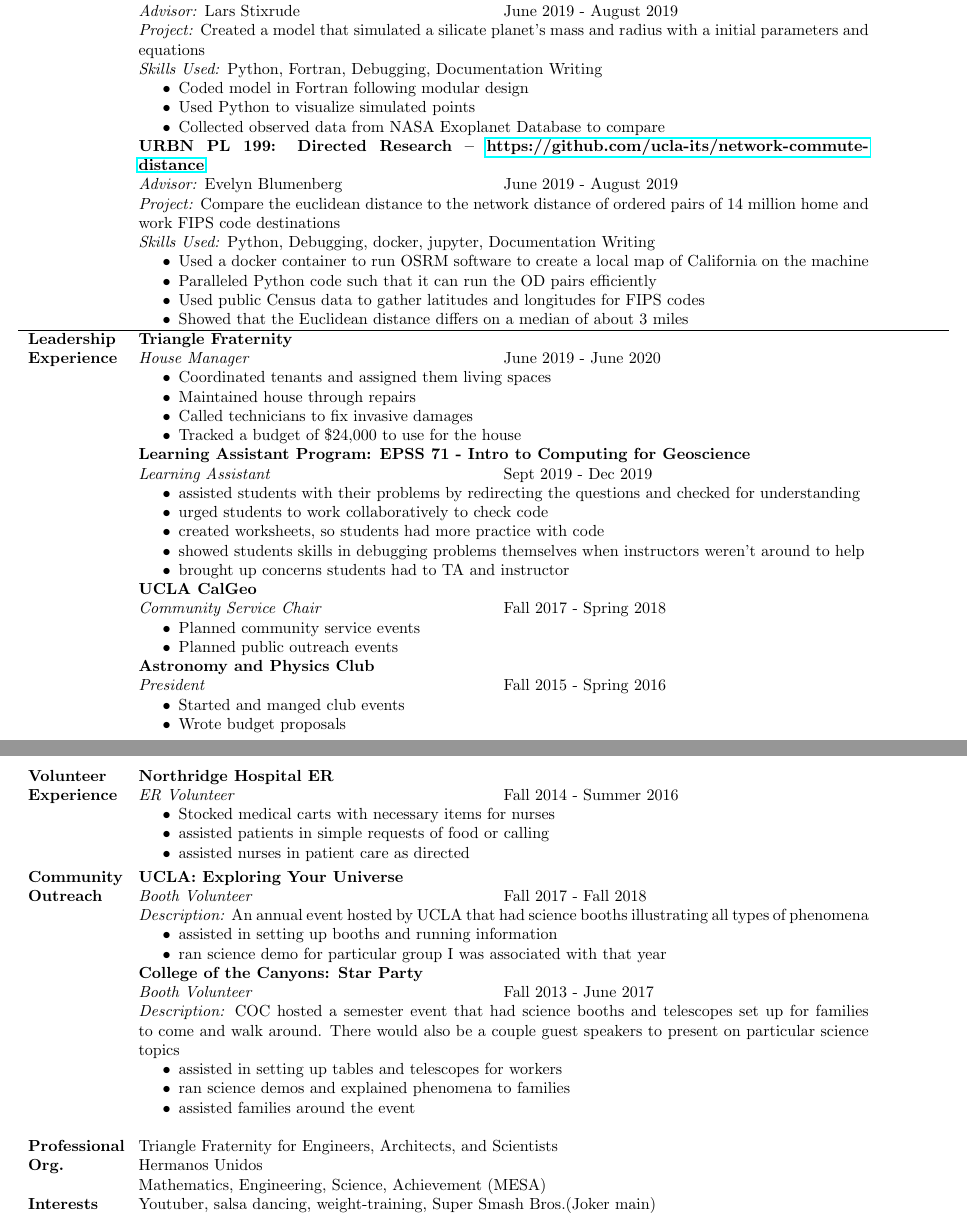
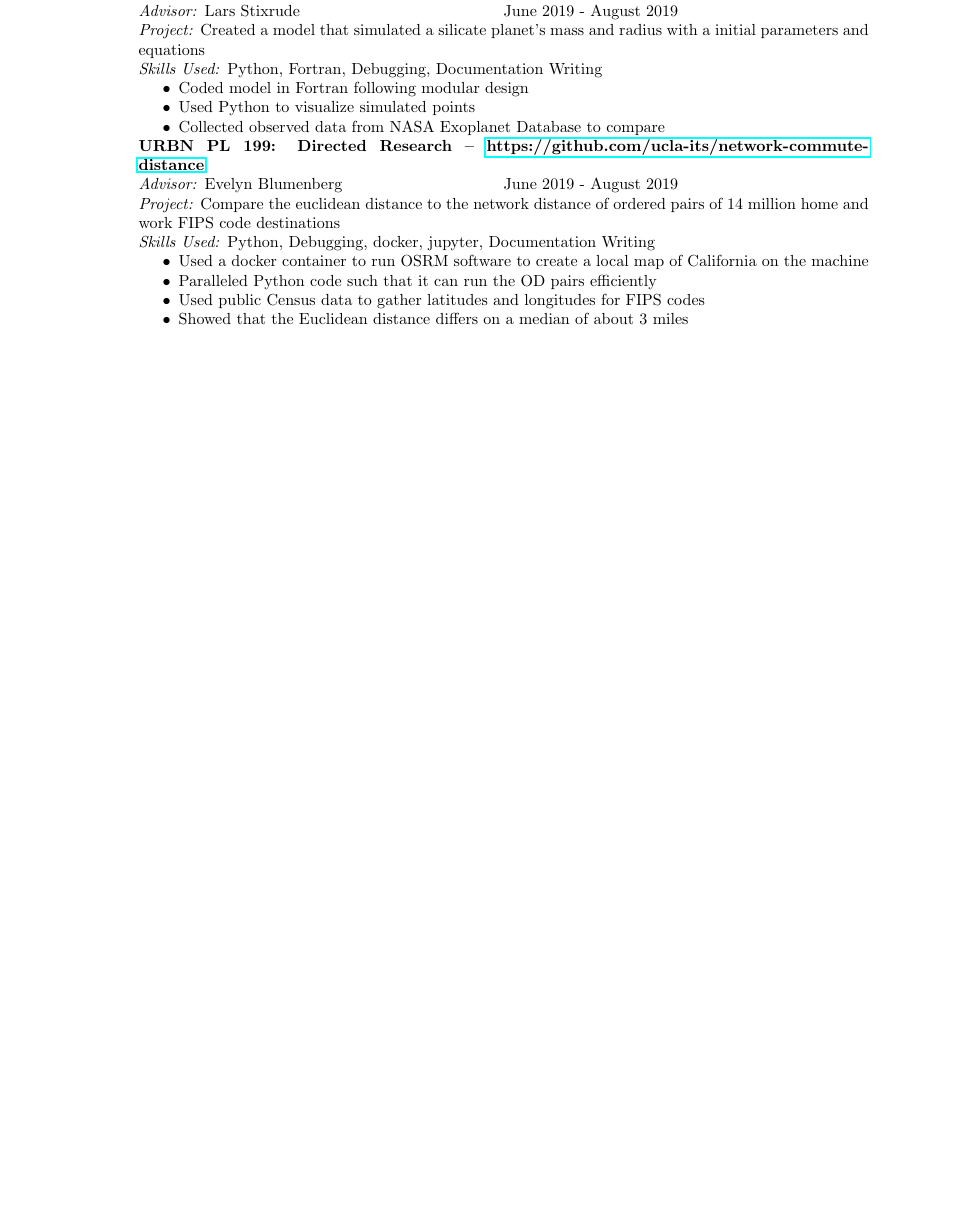
Before and after one commit to da-james/James_David_CV, a LaTeX document (main.tex): two parts of pages 3 and 4 of 4 before the commit and part of page 3 of 3 after it, the two joined at a grey line, cut so that both start at the same text, the shorter picture padded with empty space. The pictures show the PDF file James_David_CV.pdf that the author committed with the source.

Commit message:
got rid of old information

```diff
--- a/main.tex
+++ b/main.tex
@@ -291,87 +291,7 @@
             \item Showed that the Euclidean distance differs on a median of about 3 miles
         \end{itemize}
 
-        \baselineskip} \\ \hline
-    \multicolumn{1}{p{2 cm}}{\textbf{Leadership \newline Experience}}  &
-        \multicolumn{3}{p{16cm}}{
-        \textbf{Triangle Fraternity} \newline
-        \leftright{\textit{House Manager}}{June 2019 - June 2020}
-        \begin{itemize}[noitemsep,nolistsep]
-            \item Coordinated tenants and assigned them living spaces
-            \item Maintained house through repairs
-            \item Called technicians to fix invasive damages
-            \item Tracked a budget of \$24,000 to use for the house
-        \end{itemize}
-
-        \textbf{Learning Assistant Program: EPSS 71 - Intro to Computing for Geoscience} \newline
-        \leftright{\textit{Learning Assistant}}{Sept 2019 - Dec 2019}
-        \begin{itemize}[noitemsep,nolistsep]
-            \item assisted students with their problems by redirecting the questions and checked for understanding
-            \item urged students to work collaboratively to check code
-            \item created worksheets, so students had more practice with code
-            \item showed students skills in debugging problems themselves when instructors weren't around to help
-            \item brought up concerns students had to TA and instructor
-        \end{itemize}
-
-        \textbf{UCLA CalGeo} \newline
-        \leftright{\textit{Community Service Chair}}{Fall 2017 - Spring 2018}
-        \begin{itemize}[noitemsep,nolistsep]
-            \item Planned community service events
-            \item Planned public outreach events
-        \end{itemize}
-
-        \textbf{Astronomy and Physics Club} \newline
-        \leftright{\textit{President}}{Fall 2015 - Spring 2016}
-        \begin{itemize}[noitemsep,nolistsep]
-            \item Started and manged club events
-            \item Wrote budget proposals
-        \end{itemize}
-
-        \baselineskip}  \\
-
-    \pagebreak
-
-    \multicolumn{1}{p{2cm}}{\textbf{Volunteer \newline Experience}}     &
-        \multicolumn{3}{p{16cm}}{
-        \textbf{Northridge Hospital ER} \newline
-        \leftright{\textit{ER Volunteer}}{Fall 2014 - Summer 2016}
-        \begin{itemize}[noitemsep,nolistsep]
-            \item Stocked medical carts with necessary items for nurses
-            \item assisted patients in simple requests of food or calling
-            \item assisted nurses in patient care as directed
-        \end{itemize}
-        \baselineskip} \\
-    \multicolumn{1}{p{2cm}}{\textbf{Community \newline Outreach}}       &
-        \multicolumn{3}{p{16cm}}{
-        \textbf{UCLA: Exploring Your Universe} \newline
-        \leftright{\textit{Booth Volunteer}}{Fall 2017 - Fall 2018} \newline
-        \textit{Description:} An annual event hosted by UCLA that had science booths illustrating all types of phenomena
-        \begin{itemize}[noitemsep,nolistsep]
-            \item assisted in setting up booths and running information
-            \item ran science demo for particular group I was associated with that year
-        \end{itemize}
-
-        \textbf{College of the Canyons: Star Party} \newline
-        \leftright{\textit{Booth Volunteer}}{Fall 2013 - June 2017} \newline
-        \textit{Description:} COC hosted a semester event that had science booths and telescopes set up for families to come and walk around. There would also be a couple guest speakers to present on particular science topics
-        \begin{itemize}[noitemsep,nolistsep]
-            \item assisted in setting up tables and telescopes for workers
-            \item ran science demos and explained phenomena to families
-            \item assisted families around the event
-        \end{itemize}
-
-        } \\
-    \multicolumn{1}{p{2cm}}{\textbf{Professional \newline Org.}}        &
-
-        \multicolumn{3}{p{16cm}}{
-            Triangle Fraternity for Engineers, Architects, and Scientists \newline
-            Hermanos Unidos \newline
-            Mathematics, Engineering, Science, Achievement (MESA)
-        } \\
-
-    \multicolumn{1}{p{2cm}}{\textbf{Interests}}         &
-        \multicolumn{3}{p{16cm}}{
-            Youtuber, salsa dancing, weight-training, Super Smash Bros.(Joker main)}
+        \baselineskip}
 \end{longtable}
 
 
```
Also changed, not shown: James_David_CV.pdf.
